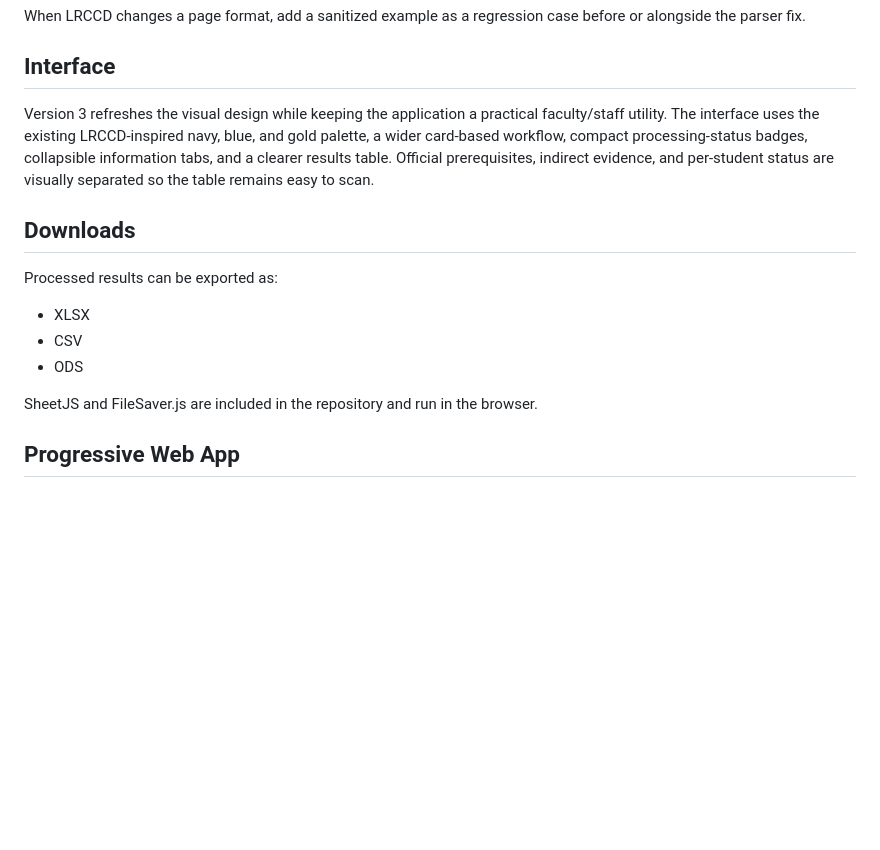
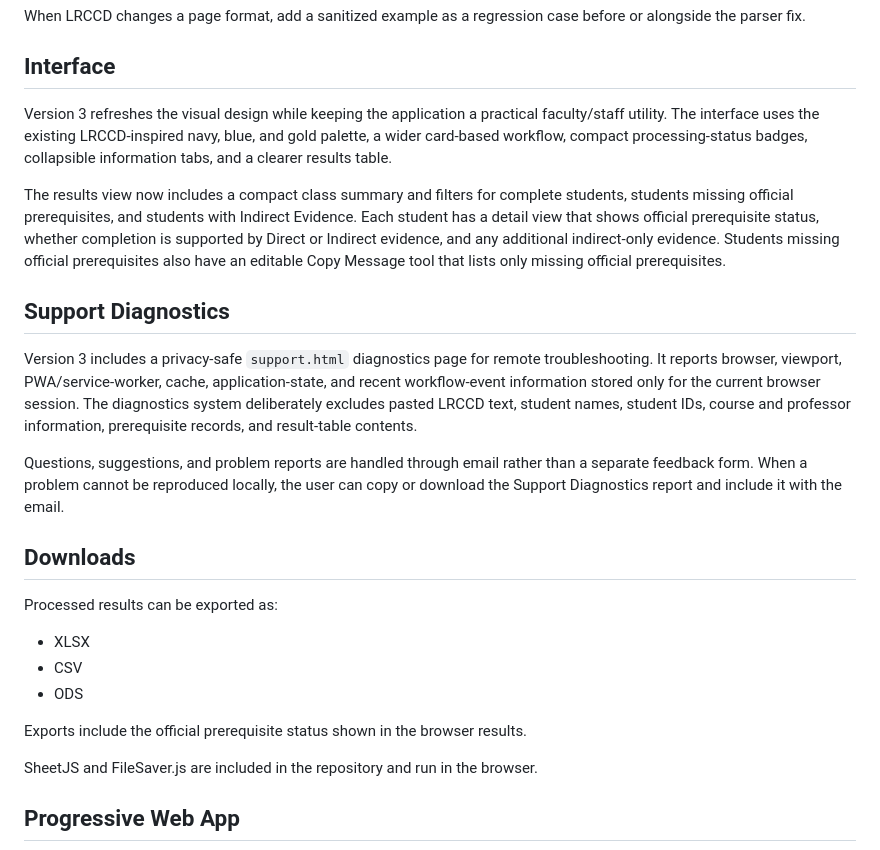
Before and after one commit to rpgentry74/Project-ParsePanther, a Markdown page: README.md, the part around the change. GitHub-like rendering; blank space fills up the shorter version.

Commit message:
Document v3 result insights, copy messages, and support diagnostics

```diff
--- a/README.md
+++ b/README.md
@@ -71,7 +71,15 @@ When LRCCD changes a page format, add a sanitized example as a regression case b
 
 ## Interface
 
-Version 3 refreshes the visual design while keeping the application a practical faculty/staff utility. The interface uses the existing LRCCD-inspired navy, blue, and gold palette, a wider card-based workflow, compact processing-status badges, collapsible information tabs, and a clearer results table. Official prerequisites, indirect evidence, and per-student status are visually separated so the table remains easy to scan.
+Version 3 refreshes the visual design while keeping the application a practical faculty/staff utility. The interface uses the existing LRCCD-inspired navy, blue, and gold palette, a wider card-based workflow, compact processing-status badges, collapsible information tabs, and a clearer results table.
+
+The results view now includes a compact class summary and filters for complete students, students missing official prerequisites, and students with Indirect Evidence. Each student has a detail view that shows official prerequisite status, whether completion is supported by Direct or Indirect evidence, and any additional indirect-only evidence. Students missing official prerequisites also have an editable Copy Message tool that lists only missing official prerequisites.
+
+## Support Diagnostics
+
+Version 3 includes a privacy-safe `support.html` diagnostics page for remote troubleshooting. It reports browser, viewport, PWA/service-worker, cache, application-state, and recent workflow-event information stored only for the current browser session. The diagnostics system deliberately excludes pasted LRCCD text, student names, student IDs, course and professor information, prerequisite records, and result-table contents.
+
+Questions, suggestions, and problem reports are handled through email rather than a separate feedback form. When a problem cannot be reproduced locally, the user can copy or download the Support Diagnostics report and include it with the email.
 
 ## Downloads
 
@@ -80,6 +88,8 @@ Processed results can be exported as:
 - XLSX
 - CSV
 - ODS
+
+Exports include the official prerequisite status shown in the browser results.
 
 SheetJS and FileSaver.js are included in the repository and run in the browser.
 
```
